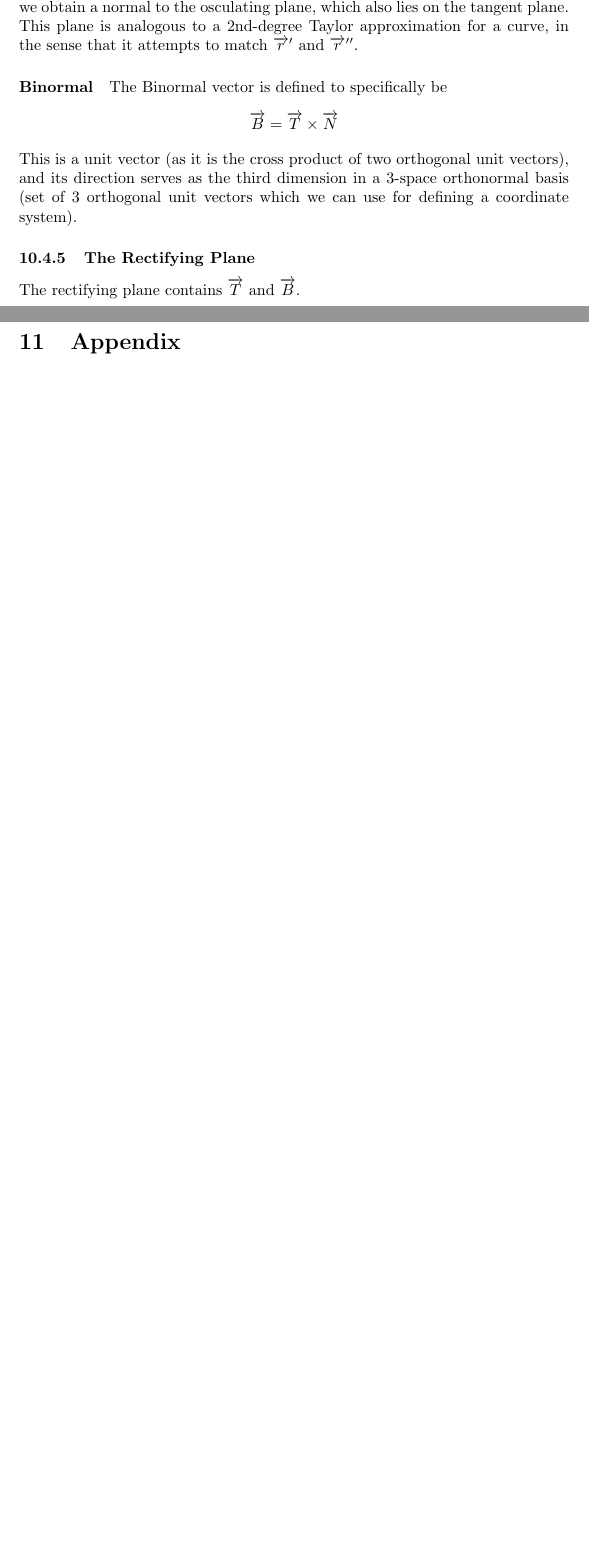
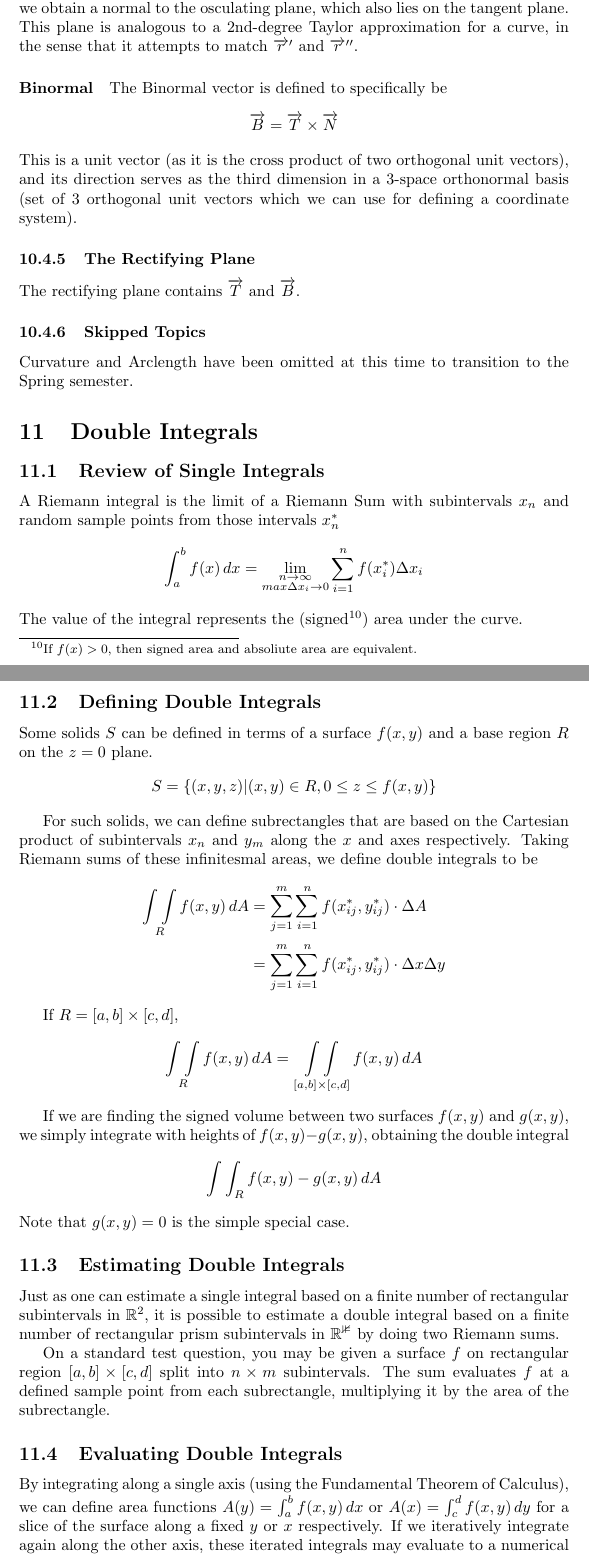
Before and after one commit to TheEgghead27/calc, a LaTeX document (multi/multi.tex): two parts of pages 29 and 30 of 30 before the commit and two parts of pages 29 and 30 of 33 after it, joined at a grey line, cut so that both start at the same text, the shorter picture padded with empty space. Compiled offline with pdfLaTeX.

Commit message:
Add double integral notes

```diff
--- a/multi/multi.tex
+++ b/multi/multi.tex
@@ -874,3 +865,34 @@ This is a unit vector (as it is the cross product of two orthogonal unit vectors
 \subsubsection{The Rectifying Plane}
 The rectifying plane contains $\vect{T}$ and $\vect{B}$.
 
+\subsubsection{Skipped Topics}
+Curvature and Arclength have been omitted at this time to transition to the Spring semester.
+
+\section{Double Integrals}
+\subsection{Review of Single Integrals}
+A Riemann integral is the limit of a Riemann Sum with subintervals $x_n$ and random sample points from those intervals $x_n^*$
+$$\int_a^bf(x)\,dx=\lim_{\substack{n\to\infty\\max\Delta{x_i}\to0}}\sum^n_{i=1}f(x_i^*)\Delta{x_i}$$
+The value of the integral represents the (signed\footnote{If $f(x)>0$, then signed area and absoliute area are equivalent.}) area under the curve.
+
+\subsection{Defining Double Integrals}
+Some solids $S$ can be defined in terms of a surface $f(x,y)$ and a base region $R$ on the $z=0$ plane.
+$$S=\left\{(x,y,z)|(x,y)\in R, 0\le z\le f(x,y)\right\}$$
+
+For such solids, we can define subrectangles that are based on the Cartesian product of subintervals $x_n$ and $y_m$ along the $x$ and axes respectively. Taking Riemann sums of these infinitesmal areas, we define double integrals to be
+\begin{align*}
+    \mathop{\int\int}_Rf(x,y)\,dA
+        &=\sum_{j=1}^m\sum_{i=1}^nf(x_{ij}^*,y_{ij}^*)\cdot\Delta A\\
+        &=\sum_{j=1}^m\sum_{i=1}^nf(x_{ij}^*,y_{ij}^*)\cdot\Delta x\Delta y
+\end{align*}
+
+If $R=[a,b]\times[c,d]$, $$\mathop{\int\int}_Rf(x,y)\,dA=\mathop{\int\int}_{[a,b]\times[c,d]}f(x,y)\,dA$$
+
+If we are finding the signed volume between two surfaces $f(x,y)$ and $g(x,y)$, we simply integrate with heights of $f(x,y)-g(x,y)$, obtaining the double integral $$\mathop{\int\int_R}f(x,y)-g(x,y)\,dA$$ Note that $g(x,y)=0$ is the simple special case.
+
+\subsection{Estimating Double Integrals}
+Just as one can estimate a single integral based on a finite number of rectangular subintervals in $\mathbb{R}^2$, it is possible to estimate a double integral based on a finite number of rectangular prism subintervals in $\mathbb{R^3}$ by doing two Riemann sums.
+
+On a standard test question, you may be given a surface $f$ on rectangular region $[a,b]\times[c,d]$ split into $n \times m$ subintervals. The sum evaluates $f$ at a defined sample point from each subrectangle, multiplying it by the area of the subrectangle.
+
+\subsection{Evaluating Double Integrals}
+By integrating along a single axis (using the Fundamental Theorem of Calculus), we can define area functions $A(y)=\int_a^bf(x,y)\,dx$ or $A(x)=\int_c^df(x,y)\,dy$ for a slice of the surface along a fixed $y$ or $x$ respectively. If we iteratively integrate again along the other axis, these iterated integrals may evaluate to a numerical value for the volume integral.
```
Also changed, not shown: multi/multi.tex (70 more changed lines).
